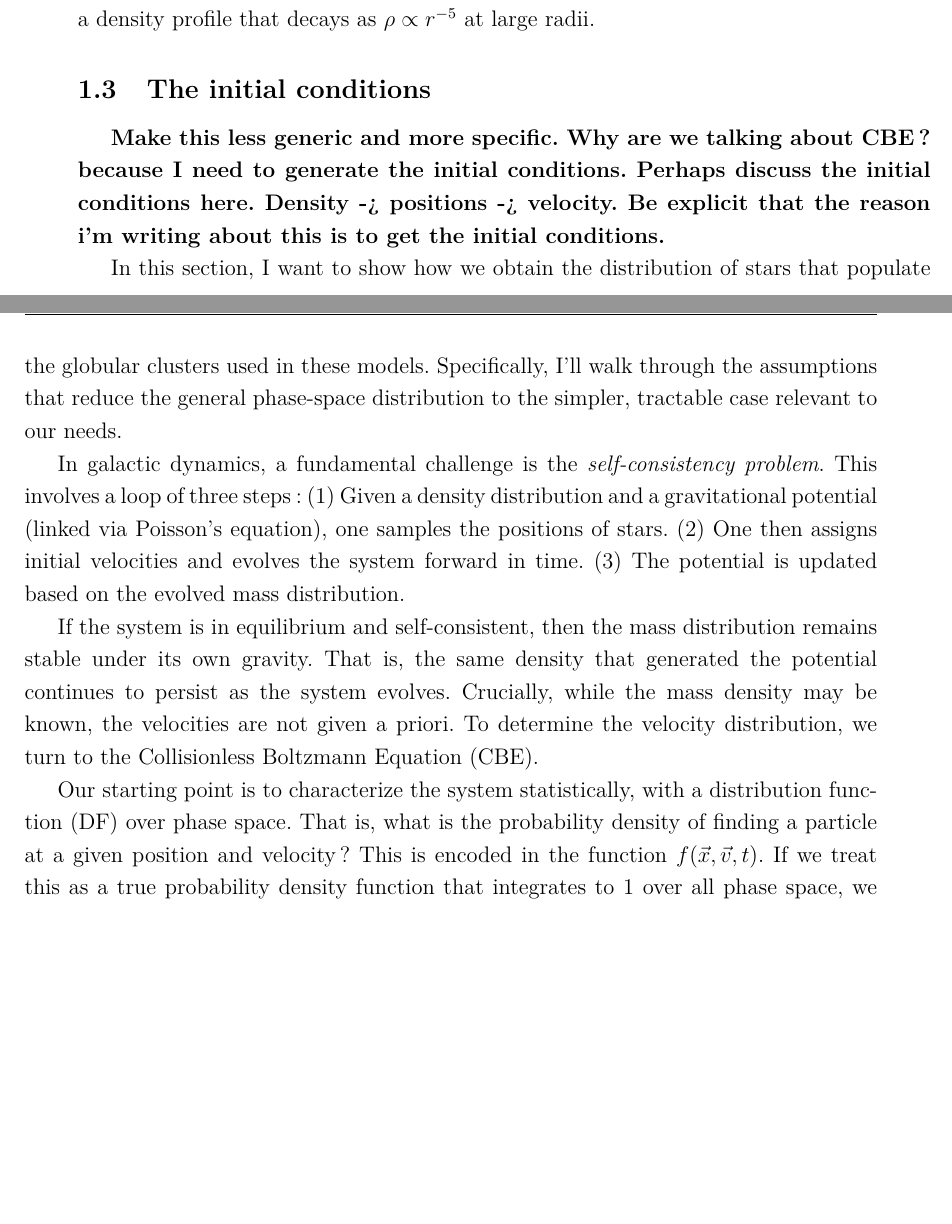
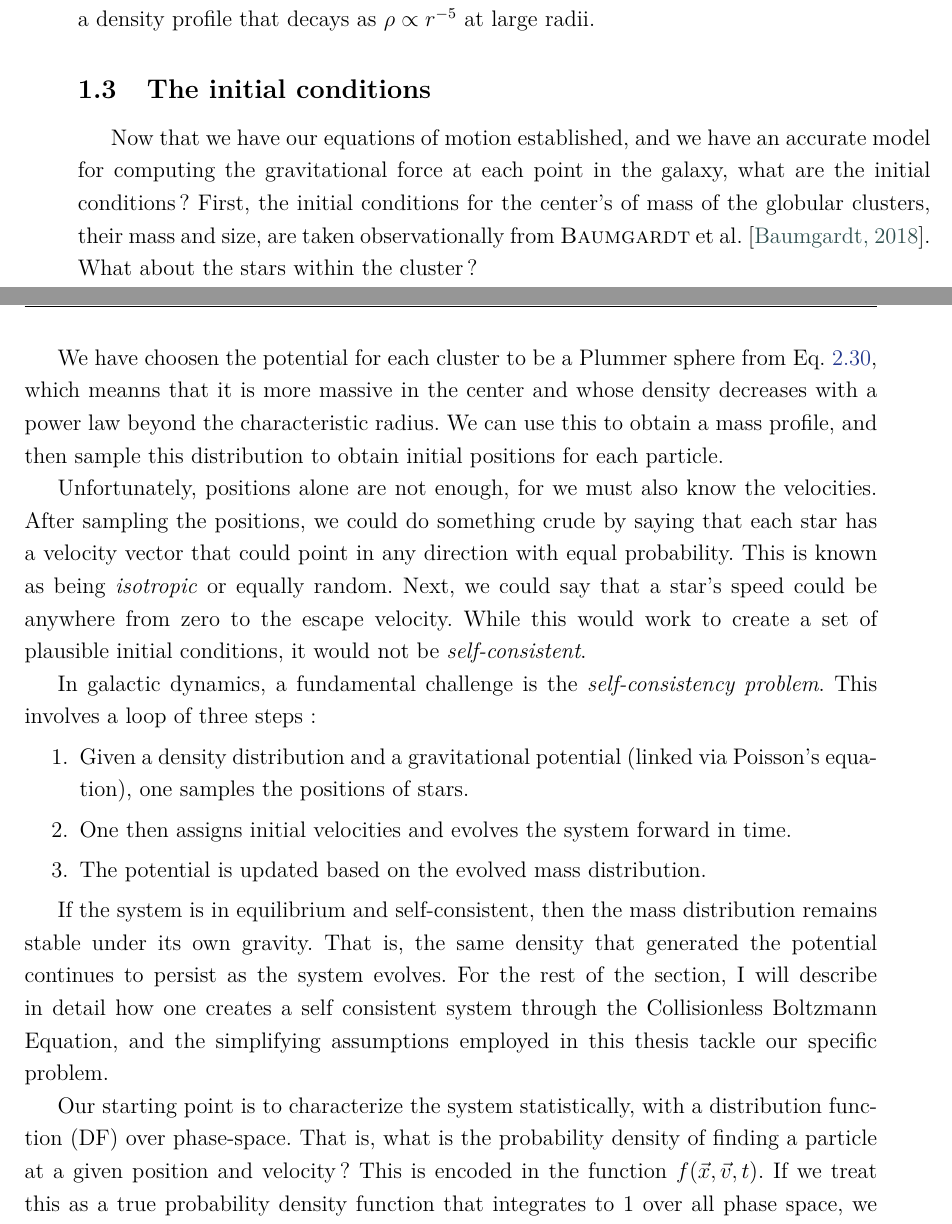
Before and after one commit to salvatore-ferrone/phd-thesis-ferrone, a LaTeX thesis (main.tex, which reads chapters/theory.tex): two parts of pages 25 and 28 of 70 before the commit and two parts of pages 25 and 28 of 72 after it, joined at a grey line, cut so that both start at the same text, the shorter picture padded with empty space. Compiled offline with pdfLaTeX.

```diff
--- a/chapters/theory.tex
+++ b/chapters/theory.tex
@@ -261,18 +261,22 @@
 
     \subsection{The initial conditions}\label{subsec:initialconditions}
 
-        \textbf{Make this less generic and more specific. Why are we talking about CBE? because I need to generate the initial conditions. Perhaps discuss the initial conditions here.  Density -> positions -> velocity. Be explicit that the reason i'm writing about this is to get the initial conditions.}
+        Now that we have our equations of motion established, and we have an accurate model for computing the gravitational force at each point in the galaxy, what are the initial conditions? First, the initial conditions for the center's of mass of the globular clusters, their mass and size, are taken observationally from \citet{2018MNRAS.478.1520B}. What about the stars within the cluster?
 
-        In this section, I want to show how we obtain the distribution of stars that populate the globular clusters used in these models. Specifically, I'll walk through the assumptions that reduce the general phase-space distribution to the simpler, tractable case relevant to our needs.
+        We have choosen the potential for each cluster to be a Plummer sphere from Eq.~\ref{eq:plummer}, which meanns that it is more massive in the center and whose density decreases with a power law beyond the characteristic radius. We can use this to obtain a mass profile, and then sample this distribution to obtain initial positions for each particle.
+
+        Unfortunately, positions alone are not enough, for we must also know the velocities. After sampling the positions, we could do something crude by saying that each star has a velocity vector that could point in any direction with equal probability. This is known as being \textit{isotropic} or equally random. Next, we could say that a star's speed could be anywhere from zero to the escape velocity. While this would work to create a set of plausible initial conditions, it would not be \textit{self-consistent}.
 
         In galactic dynamics, a fundamental challenge is the \textit{self-consistency problem}. This involves a loop of three steps:
-        (1) Given a density distribution and a gravitational potential (linked via Poisson's equation), one samples the positions of stars.
-        (2) One then assigns initial velocities and evolves the system forward in time.
-        (3) The potential is updated based on the evolved mass distribution.
+        \begin{enumerate}
+            \item Given a density distribution and a gravitational potential (linked via Poisson's equation), one samples the positions of stars.
+            \item One then assigns initial velocities and evolves the system forward in time.
+            \item The potential is updated based on the evolved mass distribution.
+        \end{enumerate}
 
-        If the system is in equilibrium and self-consistent, then the mass distribution remains stable under its own gravity. That is, the same density that generated the potential continues to persist as the system evolves. Crucially, while the mass density may be known, the velocities are not given a priori. To determine the velocity distribution, we turn to the Collisionless Boltzmann Equation (CBE).
+        If the system is in equilibrium and self-consistent, then the mass distribution remains stable under its own gravity. That is, the same density that generated the potential continues to persist as the system evolves. For the rest of the section, I will describe in detail how one creates a self consistent system through the Collisionless Boltzmann Equation, and the simplifying assumptions employed in this thesis tackle our specific problem.
 
-        Our starting point is to characterize the system statistically, with a distribution function (DF) over phase space. That is, what is the probability density of finding a particle at a given position and velocity? This is encoded in the function \( f(\vec{x}, \vec{v}, t) \). If we treat this as a true probability density function that integrates to 1 over all phase space, we are implicitly assuming a closed system: no stars enter, leave, are born, or die.
+        Our starting point is to characterize the system statistically, with a distribution function (DF) over phase-space. That is, what is the probability density of finding a particle at a given position and velocity? This is encoded in the function \( f(\vec{x}, \vec{v}, t) \). If we treat this as a true probability density function that integrates to 1 over all phase space, we are implicitly assuming a closed system: no stars enter, leave, are born, or die.
 
         Already, by writing \( f(\vec{x}, \vec{v}, t) \), we are assuming that a particle's phase-space position is independent of any other attributes — such as mass. Let us define \( \mathbf{w} = (\vec{x}, \vec{v}) \) as the 6D phase-space coordinate. Then, for a system of \( N \) particles, the full distribution function lives in \(6N\)-dimensional space:
         \[
```
Also changed, not shown: chapters/theory.tex (10 more changed lines).
